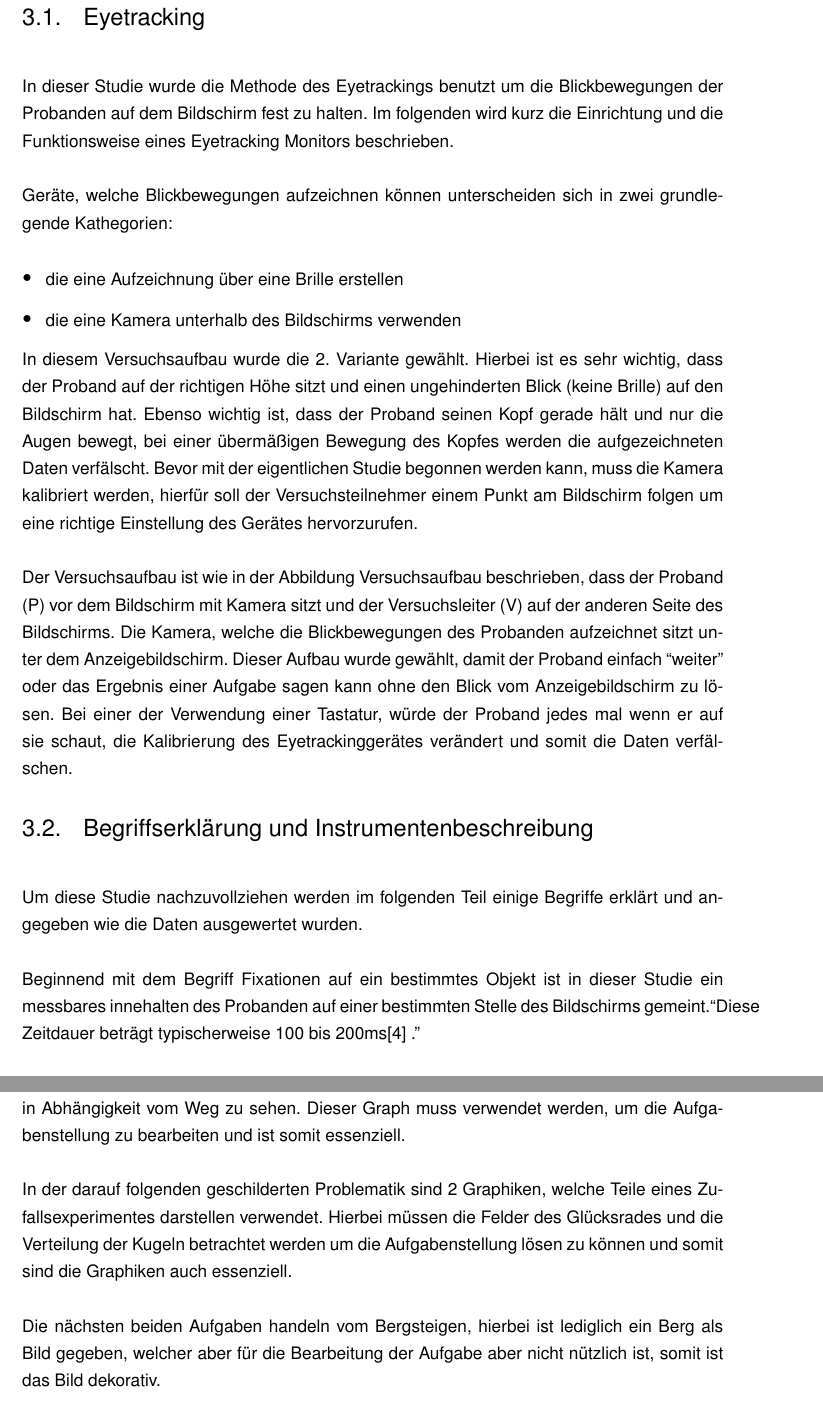
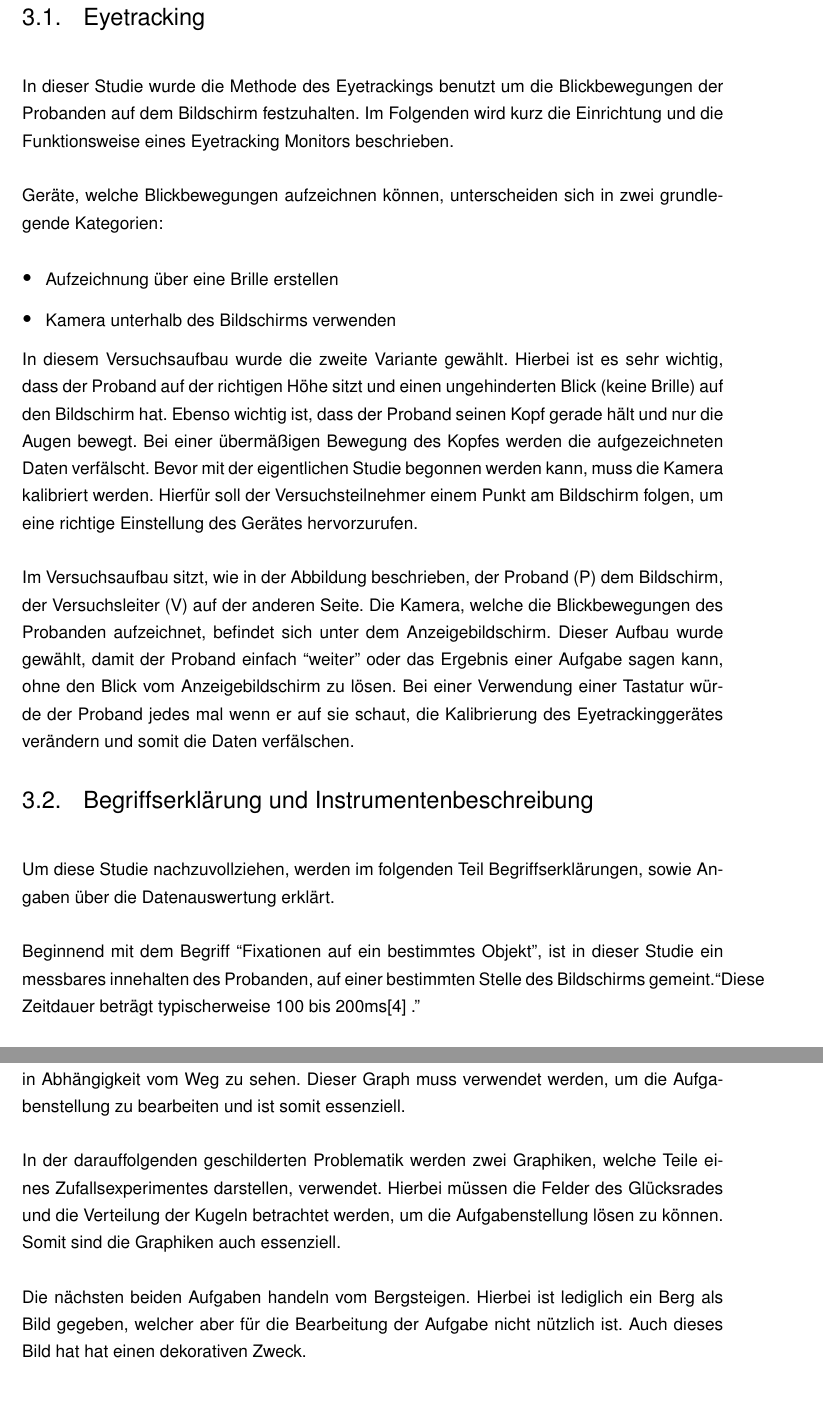
Before and after one commit to LorenzMueller/BachelorArbeit-master, a LaTeX book (WissenschaftlicheArbeit.tex, which reads Tex/Methodik.tex): two parts of pages 10 and 13 of 29, joined at a grey line, cut so that both start at the same text. The pictures show the PDF file WissenschaftlicheArbeit.pdf that the author committed with the source.

Commit message:
Methodik korrektur

```diff
--- a/Tex/Methodik.tex
+++ b/Tex/Methodik.tex
@@ -2,18 +2,20 @@
 
 \section{Eyetracking}
 
-In dieser Studie wurde die Methode des Eyetrackings benutzt um die Blickbewegungen der Probanden auf dem Bildschirm fest zu halten. Im folgenden wird kurz die Einrichtung und die Funktionsweise eines Eyetracking Monitors beschrieben.
+In dieser Studie wurde die Methode des Eyetrackings benutzt um die Blickbewegungen der Probanden auf dem Bildschirm festzuhalten. Im Folgenden wird kurz die Einrichtung und die Funktionsweise eines Eyetracking Monitors beschrieben.
 
-Geräte, welche Blickbewegungen aufzeichnen können unterscheiden sich in zwei grundlegende Kathegorien:
+Geräte, welche Blickbewegungen aufzeichnen können, unterscheiden sich in zwei grundlegende Kategorien:
     \begin{itemize}
-        \item die eine Aufzeichnung über eine Brille erstellen
-        \item die eine Kamera unterhalb des Bildschirms verwenden
+        \item Aufzeichnung über eine Brille erstellen
+        \item Kamera unterhalb des Bildschirms verwenden
     \end{itemize}
 
 
-In diesem Versuchsaufbau wurde die 2. Variante gewählt. Hierbei ist es sehr wichtig, dass der Proband auf der richtigen Höhe sitzt und einen ungehinderten Blick (keine Brille) auf den Bildschirm hat. Ebenso wichtig ist, dass der Proband seinen Kopf gerade hält und nur die Augen bewegt, bei einer übermäßigen Bewegung des Kopfes werden die aufgezeichneten Daten verfälscht. Bevor mit der eigentlichen Studie begonnen werden kann, muss die Kamera kalibriert werden, hierfür soll der Versuchsteilnehmer einem Punkt am Bildschirm folgen um eine richtige Einstellung des Gerätes hervorzurufen.
+In diesem Versuchsaufbau wurde die zweite Variante gewählt. Hierbei ist es sehr wichtig, dass der Proband auf der richtigen Höhe sitzt und einen ungehinderten Blick (keine Brille) auf den Bildschirm hat. Ebenso wichtig ist, dass der Proband seinen Kopf gerade hält und nur die Augen bewegt. Bei einer übermäßigen Bewegung des Kopfes werden die aufgezeichneten Daten verfälscht. Bevor mit der eigentlichen Studie begonnen werden kann, muss die Kamera kalibriert werden. Hierfür soll der Versuchsteilnehmer einem Punkt am Bildschirm folgen, um eine richtige Einstellung des Gerätes hervorzurufen.
 
-Der Versuchsaufbau ist wie in der Abbildung Versuchsaufbau beschrieben, dass der Proband (P) vor dem Bildschirm mit Kamera sitzt und der Versuchsleiter (V) auf der anderen Seite des Bildschirms. Die Kamera, welche die Blickbewegungen des Probanden aufzeichnet sitzt unter dem Anzeigebildschirm. Dieser Aufbau wurde gewählt, damit der Proband einfach ``weiter'' oder das Ergebnis einer Aufgabe sagen kann ohne den Blick vom Anzeigebildschirm zu lösen. Bei einer der Verwendung einer Tastatur, würde der Proband jedes mal wenn er auf sie schaut, die Kalibrierung des Eyetrackinggerätes verändert und somit die Daten verfälschen.
+
+Im Versuchsaufbau sitzt, wie in der Abbildung beschrieben, der Proband (P) dem Bildschirm, der Versuchsleiter (V) auf der anderen Seite.
+Die Kamera, welche die Blickbewegungen des Probanden aufzeichnet, befindet sich unter dem Anzeigebildschirm. Dieser Aufbau wurde gewählt, damit der Proband einfach ``weiter'' oder das Ergebnis einer Aufgabe sagen kann, ohne den Blick vom Anzeigebildschirm zu lösen. Bei einer Verwendung einer Tastatur würde der Proband jedes mal wenn er auf sie schaut, die Kalibrierung des Eyetrackinggerätes verändern und somit die Daten verfälschen.
 
 \begin{figure}[!ht]
 \noindent\hspace{0.5mm}\includegraphics[width=8cm]{./Ressourcen/Versuchsaufbau.png}
@@ -21,9 +23,10 @@ Der Versuchsaufbau ist wie in der Abbildung Versuchsaufbau beschrieben, dass der
 \end{figure}
 
 \section{Begriffserklärung und Instrumentenbeschreibung}
-Um diese Studie nachzuvollziehen werden im folgenden Teil einige Begriffe erklärt und angegeben wie die Daten ausgewertet wurden.
+Um diese Studie nachzuvollziehen, werden im folgenden Teil Begriffserklärungen, sowie Angaben über die Datenauswertung erklärt.
 
-Beginnend mit dem Begriff Fixationen auf ein bestimmtes Objekt ist in dieser Studie ein messbares innehalten des Probanden auf einer bestimmten Stelle des Bildschirms gemeint.``Diese Zeitdauer beträgt typischerweise 100 bis 200ms\cite{EyetrackingFixation} .''
+
+Beginnend mit dem Begriff ``Fixationen auf ein bestimmtes Objekt'', ist in dieser Studie ein messbares innehalten des Probanden, auf einer bestimmten Stelle des Bildschirms gemeint.``Diese Zeitdauer beträgt typischerweise 100 bis 200ms\cite{EyetrackingFixation} .''
 
 Somit sind die Fixationen bei einer Auswertung von Eyetrackinguntersuchungen immer in drei Teile unterteilt:
     \begin{itemize}
@@ -63,12 +66,12 @@ In ersten beiden Aufgabestellungen geht es um eine Radfahrerin, wobei lediglich
 In der nächsten Aufgabenstellung ist ein Graph über die Geschwindigkeit eines Rennfahrers in Abhängigkeit vom Weg zu sehen. Dieser Graph muss verwendet werden, um die Aufgabenstellung zu bearbeiten und ist somit essenziell.
 
 
-In der darauf folgenden geschilderten Problematik sind 2 Graphiken, welche Teile eines Zufallsexperimentes darstellen verwendet. Hierbei müssen die Felder des Glücksrades und die Verteilung der Kugeln betrachtet werden um die Aufgabenstellung lösen zu können und somit sind die Graphiken auch essenziell.
+In der darauffolgenden geschilderten Problematik werden zwei Graphiken, welche Teile eines Zufallsexperimentes darstellen, verwendet. Hierbei müssen die Felder des Glücksrades und die Verteilung der Kugeln betrachtet werden, um die Aufgabenstellung lösen zu können. Somit sind die Graphiken auch essenziell.
 
 
-Die nächsten beiden Aufgaben handeln vom Bergsteigen, hierbei ist lediglich ein Berg als Bild gegeben, welcher aber für die Bearbeitung der Aufgabe aber nicht nützlich ist, somit ist das Bild dekorativ.
+Die nächsten beiden Aufgaben handeln vom Bergsteigen. Hierbei ist lediglich ein Berg als Bild gegeben, welcher aber für die Bearbeitung der Aufgabe nicht nützlich ist. Auch dieses Bild hat hat einen dekorativen Zweck.
 
 
-Im Anschluss wird noch eine Aufgabe im Themenbereich des Autofahrens gegeben. Dabei wurde wiederum ein Graph verwendet, der die Geschwindigkeit und die Zeit der Autofahrerin in Relation setzt. Diese Graphik ist wiederum essenziell für die Bearbeitung der Aufgabe.
+Im Anschluss wird noch eine Aufgabe im Themenbereich des Autofahrens gegeben. Dabei wurde wiederum ein Graph verwendet, der die Geschwindigkeit und die Zeit der Autofahrerin in Relation setzt. Diese Graphik ist essenziell für die Bearbeitung der Aufgabe.
 
 
@@ -76 +79,2 @@ In den letzten beiden Aufgabestellungen wurde sowohl eine Tabelle, welche essenz
 
+Somit kommen in dieser Bildunterteilung lediglich drei essenzielle, vier dekorative Bilder vor und keine repräsentativen Bilder. Somit sollte der Unterschied zwischen hilfreichen und nicht hilfreichen Bildern besser sichtbar sein.
@@ -83,2 +86,3 @@ Aus den oben genannten Lerntypen wurden drei Gruppierungen gebildet: \gls{Gr1} d
 
 
+Die Probanden wiesen im Durchschnitt folgenden Werte auf:
```
Also changed, not shown: Tex/Ergebnis.tex (+1 -1 lines), WissenschaftlicheArbeit.pdf, Tex/Methodik.tex (35 more changed lines).
